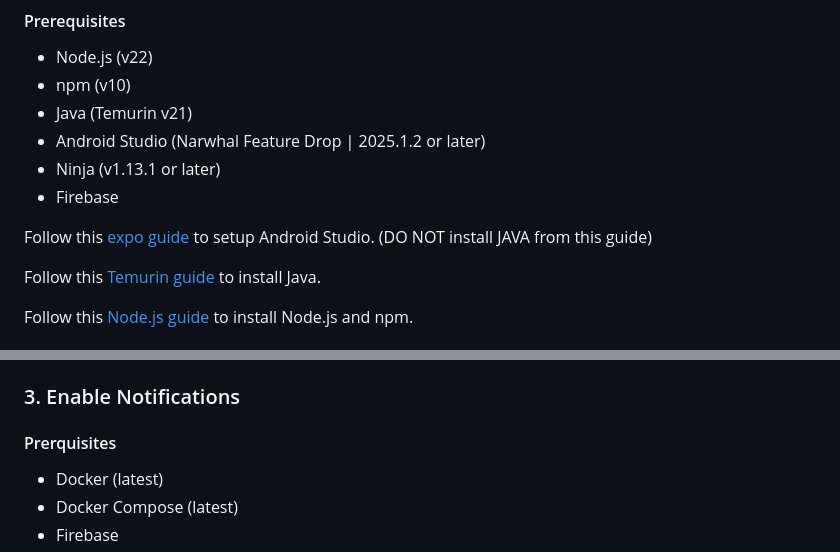
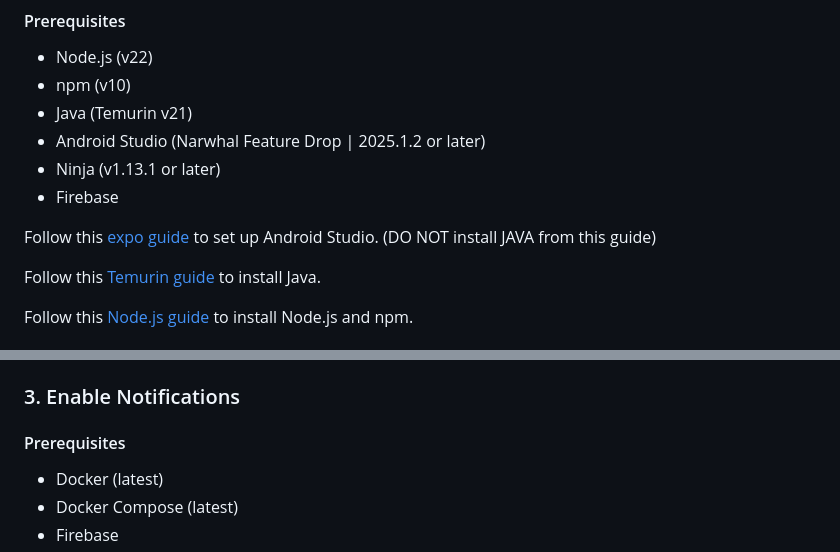
Before and after one commit to BozhanL/FlatFinder, a Markdown page: README.md, 2 parts joined by grey strips. Rendered like a GitHub page.

Commit message:
Apply suggestions from code review
Co-authored-by: Copilot <175728472+Copilot@users.noreply.github.com>

```diff
--- a/README.md
+++ b/README.md
@@ -47,7 +47,7 @@ To build this project for your own use
 - Ninja (v1.13.1 or later)
 - Firebase
 
-Follow this [expo guide](https://docs.expo.dev/get-started/set-up-your-environment/?mode=development-build&buildEnv=local) to setup Android Studio. (DO NOT install JAVA from this guide)
+Follow this [expo guide](https://docs.expo.dev/get-started/set-up-your-environment/?mode=development-build&buildEnv=local) to set up Android Studio. (DO NOT install JAVA from this guide)
 
 Follow this [Temurin guide](https://adoptium.net/en-GB/temurin/releases?version=21&os=any&arch=any) to install Java.
 
@@ -66,7 +66,7 @@ Follow this [Node.js guide](https://nodejs.org/en/download) to install Node.js a
 
 ### 3. Enable Notifications
 
-#### Prerquisites
+#### Prerequisites
 
 - Docker (latest)
 - Docker Compose (latest)
```
